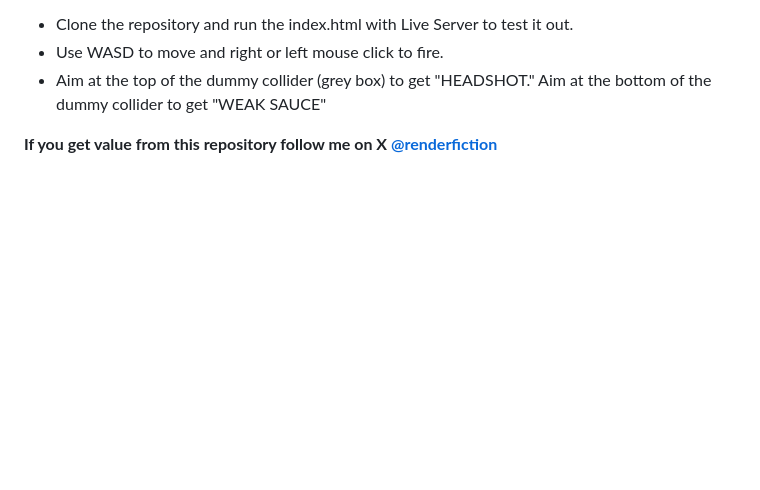
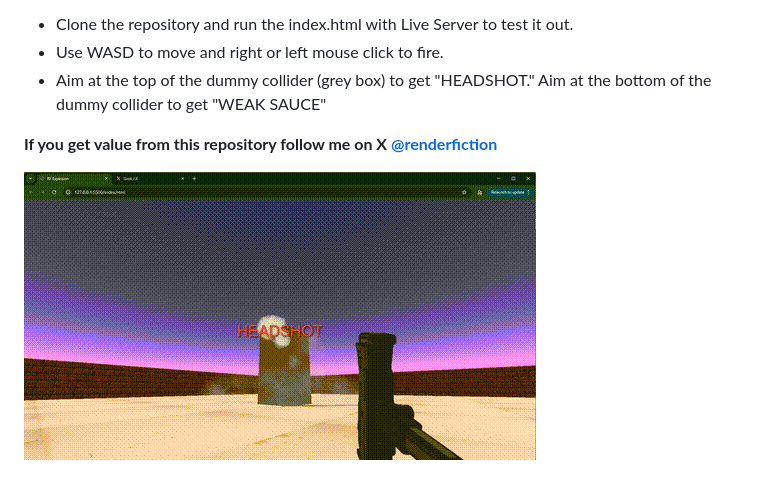
Before and after one commit to gemsjohn/collision-registry, a Markdown page: README.md, the part around the change. Drawn GitHub-style; pictures changed too: assets/demo.gif (added); blank space fills up the shorter version.

Commit message:
added gif

```diff
--- a/README.md
+++ b/README.md
@@ -6,3 +6,5 @@ Collision registry template for an FPS. This is a simple Three.js environment wi
 - Aim at the top of the dummy collider (grey box) to get "HEADSHOT." Aim at the bottom of the dummy collider to get "WEAK SAUCE"
 
 **If you get value from this repository follow me on X [@renderfiction](https://x.com/renderfiction)**
+
+![Gameplay Demo](./assets/demo.gif)
```
